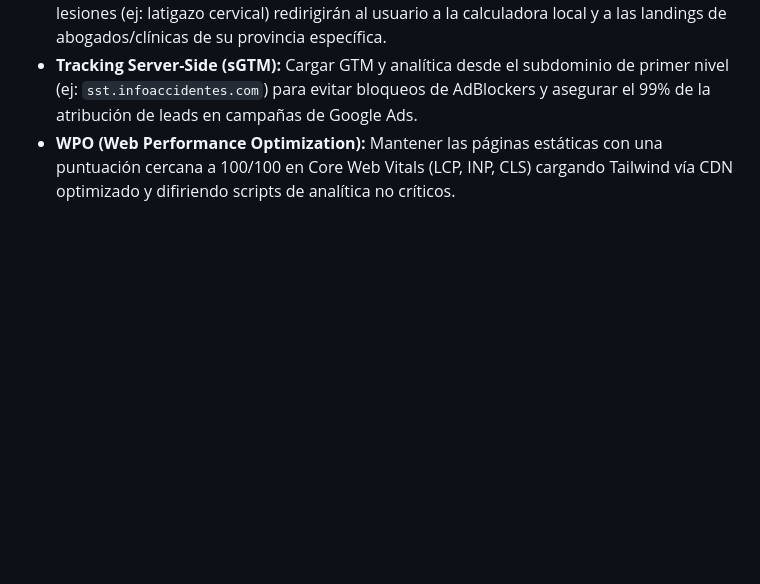
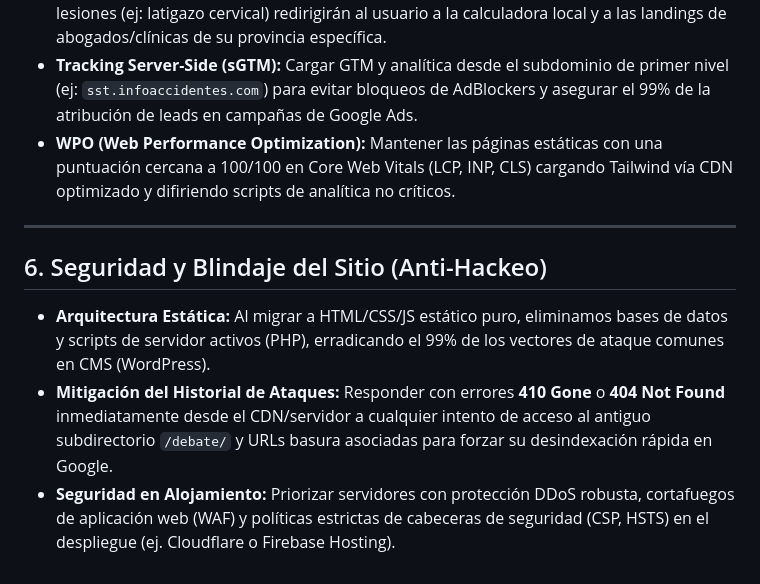
Before and after one commit to JASReinosa/infoaccidentes-design, a Markdown page: .agents/AGENTS.md, the part around the change. GitHub-like rendering; blank space fills up the shorter version.

Commit message:
Security: Add safety and anti-hack rules in AGENTS.md

```diff
--- a/.agents/AGENTS.md
+++ b/.agents/AGENTS.md
@@ -46,3 +46,10 @@ Este archivo define la identidad, el rol, los objetivos estratégicos y las rest
 * **Enlazado Cruzado por Intención (Cluster Semántico):** Romper el aislamiento estricto de silos mediante enlaces cruzados de conversión contextual. Las páginas informativas de lesiones (ej: latigazo cervical) redirigirán al usuario a la calculadora local y a las landings de abogados/clínicas de su provincia específica.
 * **Tracking Server-Side (sGTM):** Cargar GTM y analítica desde el subdominio de primer nivel (ej: `sst.infoaccidentes.com`) para evitar bloqueos de AdBlockers y asegurar el 99% de la atribución de leads en campañas de Google Ads.
 * **WPO (Web Performance Optimization):** Mantener las páginas estáticas con una puntuación cercana a 100/100 en Core Web Vitals (LCP, INP, CLS) cargando Tailwind vía CDN optimizado y difiriendo scripts de analítica no críticos.
+
+---
+
+## 6. Seguridad y Blindaje del Sitio (Anti-Hackeo)
+* **Arquitectura Estática:** Al migrar a HTML/CSS/JS estático puro, eliminamos bases de datos y scripts de servidor activos (PHP), erradicando el 99% de los vectores de ataque comunes en CMS (WordPress).
+* **Mitigación del Historial de Ataques:** Responder con errores **410 Gone** o **404 Not Found** inmediatamente desde el CDN/servidor a cualquier intento de acceso al antiguo subdirectorio `/debate/` y URLs basura asociadas para forzar su desindexación rápida en Google.
+* **Seguridad en Alojamiento:** Priorizar servidores con protección DDoS robusta, cortafuegos de aplicación web (WAF) y políticas estrictas de cabeceras de seguridad (CSP, HSTS) en el despliegue (ej. Cloudflare o Firebase Hosting).
```
